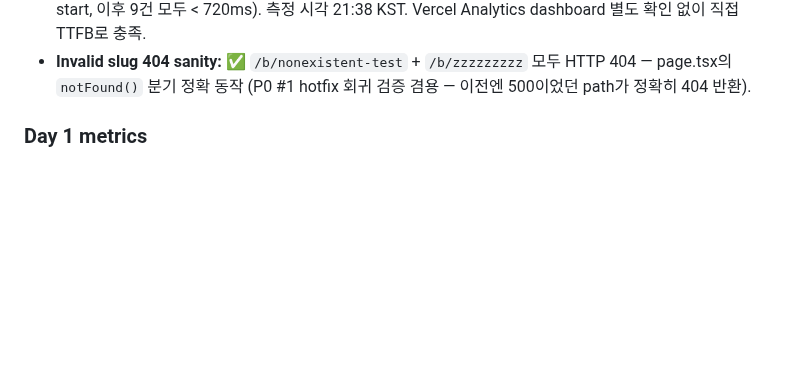
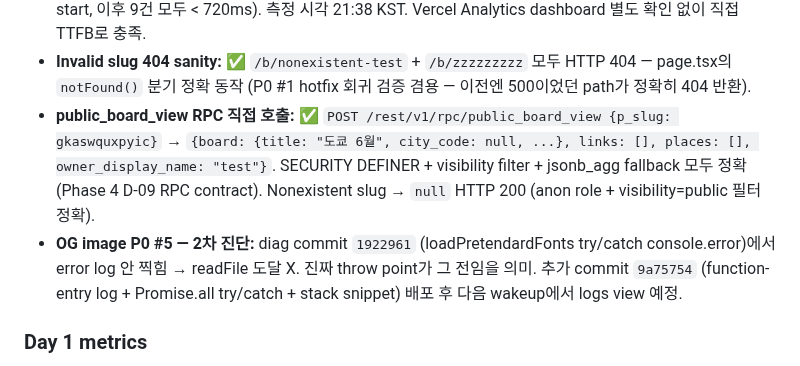
Before and after one commit to SerendipityLife/MOAJOA, a Markdown page: .planning/dogfooding/daily-log-2026-05-29.md, the part around the change. Drawn GitHub-style; blank space fills up the shorter version.

Commit message:
docs(06): day 1 batch 7-8 — public_board_view RPC + OG 2차 diag
batch 7-8 results:
  - public_board_view RPC contract OK (raw JSON verified)
  - nonexistent slug → null HTTP 200 (anon + visibility filter)
  - OG #5 root-cause analysis narrowing: first diag log didn't
    fire → throw is BEFORE loadPretendardFonts (likely
    getCachedPublicBoard import-time or ImageResponse construct).
    Function-entry log added in commit 9a75754; awaiting deploy.

Co-Authored-By: Claude Opus 4.7 (1M context) <noreply@anthropic.com>

```diff
--- a/.planning/dogfooding/daily-log-2026-05-29.md
+++ b/.planning/dogfooding/daily-log-2026-05-29.md
@@ -58,6 +58,8 @@
 - **/api/revalidate webhook security (Phase 4 D-20):** ✅ 5/5 PASS — no-secret → 400 (zod), short-secret → 400 (zod min:16), wrong-length-16 → 401 unauthorized (timing-safe), wrong-length-64 → 401 (constant-time), GET → 405. extract-youtube edge function이 이 endpoint를 호출할 때 양쪽 secret 매칭 검증됨 (B'-3에서 등록한 동일 secret).
 - **E-4 TTFB (Phase 4 VIEW-01 manual gate):** ✅ PASS — 10-sample `/b/gkaswquxpyic` (cache-bust query string), **p90 = 706ms < 800ms target**. p50 593ms / avg 616ms / max 1459ms (sample 01 cold start, 이후 9건 모두 < 720ms). 측정 시각 21:38 KST. Vercel Analytics dashboard 별도 확인 없이 직접 TTFB로 충족.
 - **Invalid slug 404 sanity:** ✅ `/b/nonexistent-test` + `/b/zzzzzzzzz` 모두 HTTP 404 — page.tsx의 `notFound()` 분기 정확 동작 (P0 #1 hotfix 회귀 검증 겸용 — 이전엔 500이었던 path가 정확히 404 반환).
+- **public_board_view RPC 직접 호출:** ✅ `POST /rest/v1/rpc/public_board_view {p_slug: gkaswquxpyic}` → `{board: {title: "도쿄 6월", city_code: null, ...}, links: [], places: [], owner_display_name: "test"}`. SECURITY DEFINER + visibility filter + jsonb_agg fallback 모두 정확 (Phase 4 D-09 RPC contract). Nonexistent slug → `null` HTTP 200 (anon role + visibility=public 필터 정확).
+- **OG image P0 #5 — 2차 진단:** diag commit `1922961` (loadPretendardFonts try/catch console.error)에서 error log 안 찍힘 → readFile 도달 X. 진짜 throw point가 그 전임을 의미. 추가 commit `9a75754` (function-entry log + Promise.all try/catch + stack snippet) 배포 후 다음 wakeup에서 logs view 예정.
 
 ### Day 1 metrics
 
```
